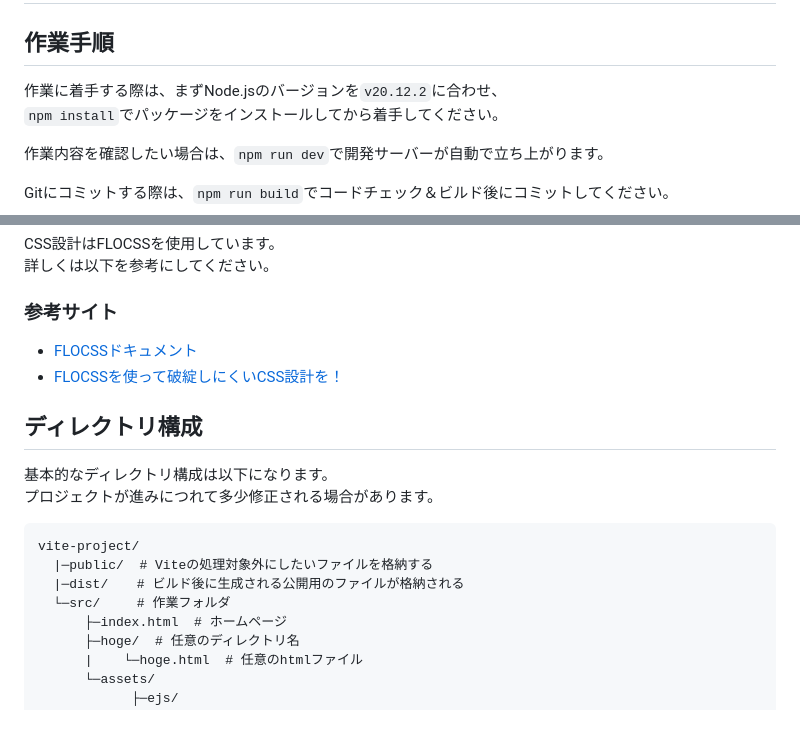
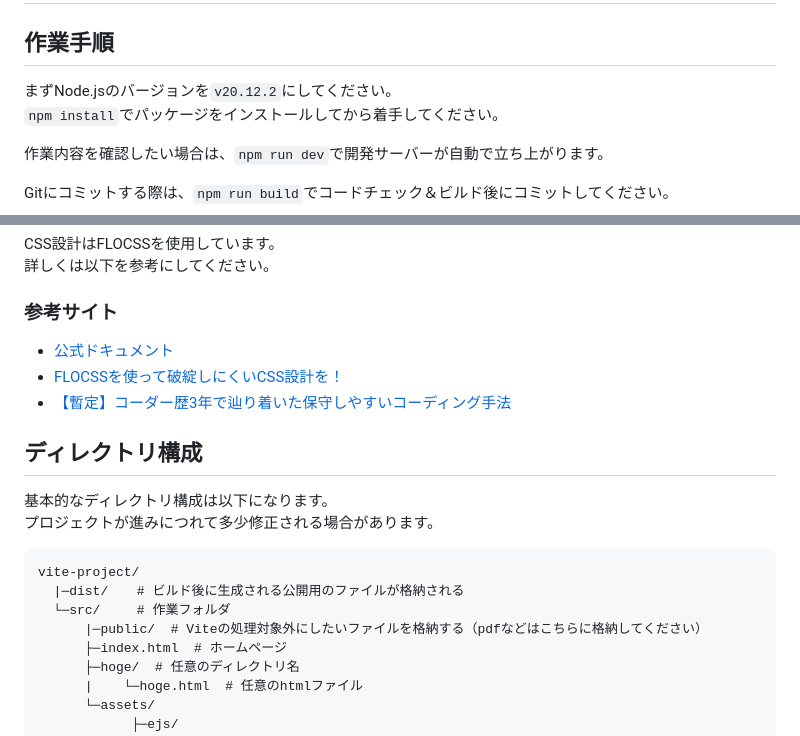
Before and after one commit to katamarisoul/vite-image-compressor-webp, a Markdown page: README.md, 2 parts joined by grey strips. GitHub-like rendering.

````diff
--- a/README.md
+++ b/README.md
@@ -2,7 +2,7 @@
 
 ## 作業手順
 
-作業に着手する際は、まずNode.jsのバージョンを`v20.12.2`に合わせ、
+まずNode.jsのバージョンを`v20.12.2`にしてください。
 `npm install`でパッケージをインストールしてから着手してください。
 
 作業内容を確認したい場合は、`npm run dev`で開発サーバーが自動で立ち上がります。
@@ -51,8 +51,9 @@ CSS設計はFLOCSSを使用しています。
 
 ### 参考サイト
 
-- [FLOCSSドキュメント](https://github.com/hiloki/flocss)
+- [公式ドキュメント](https://github.com/hiloki/flocss)
 - [FLOCSSを使って破綻しにくいCSS設計を！](https://haniwaman.com/flocss/)
+- [【暫定】コーダー歴3年で辿り着いた保守しやすいコーディング手法](https://zenn.dev/haniwaman/articles/bf392f397c8db7341881)
 
 ## ディレクトリ構成
 
@@ -61,9 +62,9 @@ CSS設計はFLOCSSを使用しています。
 
 ```
 vite-project/
-  |─public/  # Viteの処理対象外にしたいファイルを格納する
   |─dist/ 　 # ビルド後に生成される公開用のファイルが格納される
   └─src/　   # 作業フォルダ
+      |─public/  # Viteの処理対象外にしたいファイルを格納する（pdfなどはこちらに格納してください）
       ├─index.html  # ホームページ
       ├─hoge/  # 任意のディレクトリ名
       |    └─hoge.html  # 任意のhtmlファイル
````
